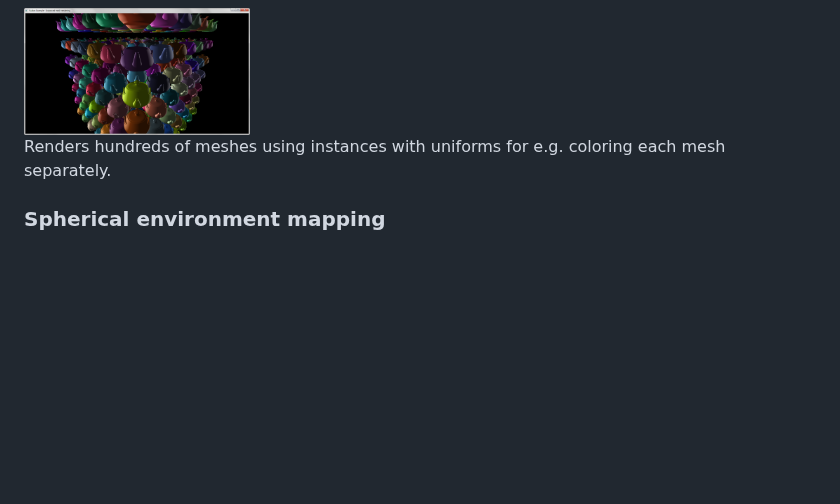
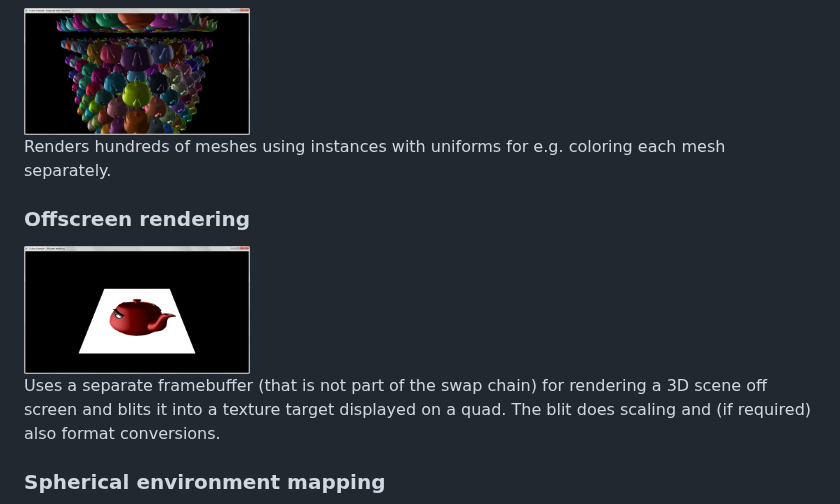
Before and after one commit to SaschaWillems/Vulkan, a Markdown page: README.md, the part around the change. Rendered like a GitHub page; pictures changed too: screenshots/basic_offscreen.png (added); blank space fills up the shorter version.

Commit message:
Screenshot and info on offscreen rendering example

```diff
--- a/README.md
+++ b/README.md
@@ -75,6 +75,11 @@ Uses [assimp](https://github.com/assimp/assimp) to load and a mesh from a common
 
 Renders hundreds of meshes using instances with uniforms for e.g. coloring each mesh separately.
 
+### Offscreen rendering
+<img src="./screenshots/basic_offscreen.png" height="128px">
+
+Uses a separate framebuffer (that is not part of the swap chain) for rendering a 3D scene off screen and blits it into a texture target displayed on a quad. The blit does scaling and (if required) also format conversions.
+
 ### Spherical environment mapping
 <img src="./screenshots/spherical_env_mapping.png" height="128px">
 
```
